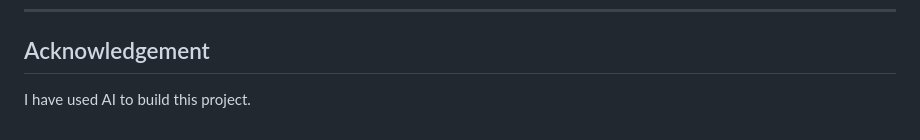
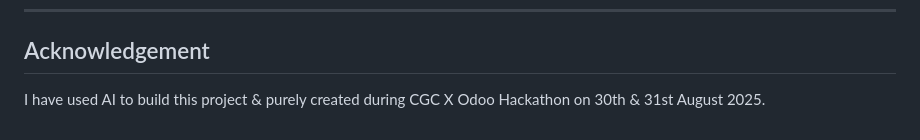
Before and after one commit to VaibhavRawat27/RoadGuard, a Markdown page: README.md, the part around the change. Rendered like a GitHub page.

```diff
--- a/README.md
+++ b/README.md
@@ -200,4 +200,4 @@ If you'd like improvements, bug fixes, or help deploying, open an issue or conta
 
 ## Acknowledgement
 
-I have used AI to build this project.
+I have used AI to build this project & purely created during CGC X Odoo Hackathon on 30th & 31st August 2025.
```
